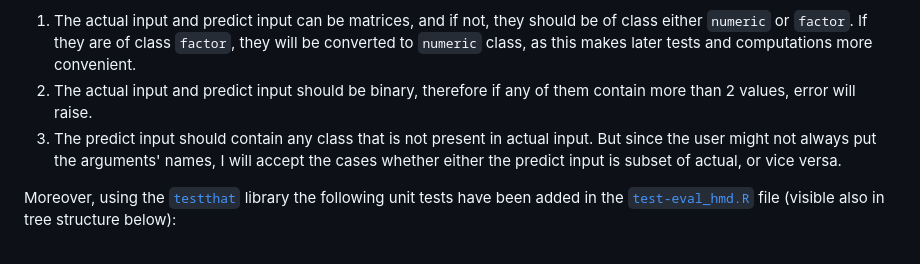
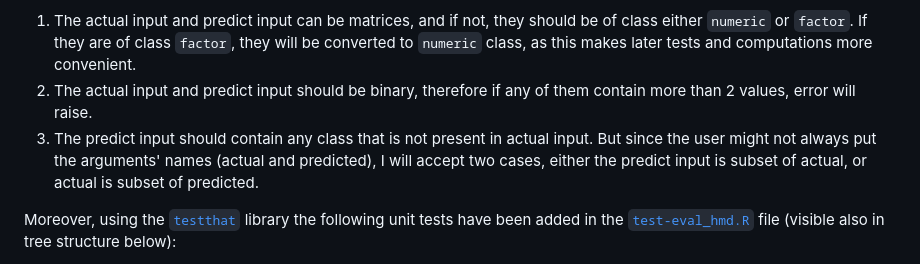
Before and after one commit to berserkhmdvhb/aiinsurance, a Markdown page: README.md, the part around the change. Rendered like a GitHub page.

```diff
--- a/README.md
+++ b/README.md
@@ -163,7 +163,7 @@ Since the inputs `actual` and `predicted` should have certain conditions, the fo
 1. The actual input and predict input can be matrices, and if not, they should be of class either `numeric` or `factor`.
 If they are of class `factor`, they will be converted to `numeric` class, as this makes later tests and computations more convenient.
 2. The actual input and predict input should be binary, therefore if any of them contain more than 2 values, error will raise.
-3. The predict input should contain any class that is not present in actual input. But since the user might not always put the arguments' names, I will accept the cases whether either the predict input is subset of actual, or vice versa.
+3. The predict input should contain any class that is not present in actual input. But since the user might not always put the arguments' names (actual and predicted), I will accept two cases, either the predict input is subset of actual, or actual is subset of predicted.
 
 Moreover, using the [`testthat`](https://testthat.r-lib.org/) library the following unit tests have been added in the [`test-eval_hmd.R`](https://github.com/berserkhmdvhb/aiinsurance/blob/main/tests/testthat/test-eval_hmd.R) file (visible also in tree structure below):
 
```
